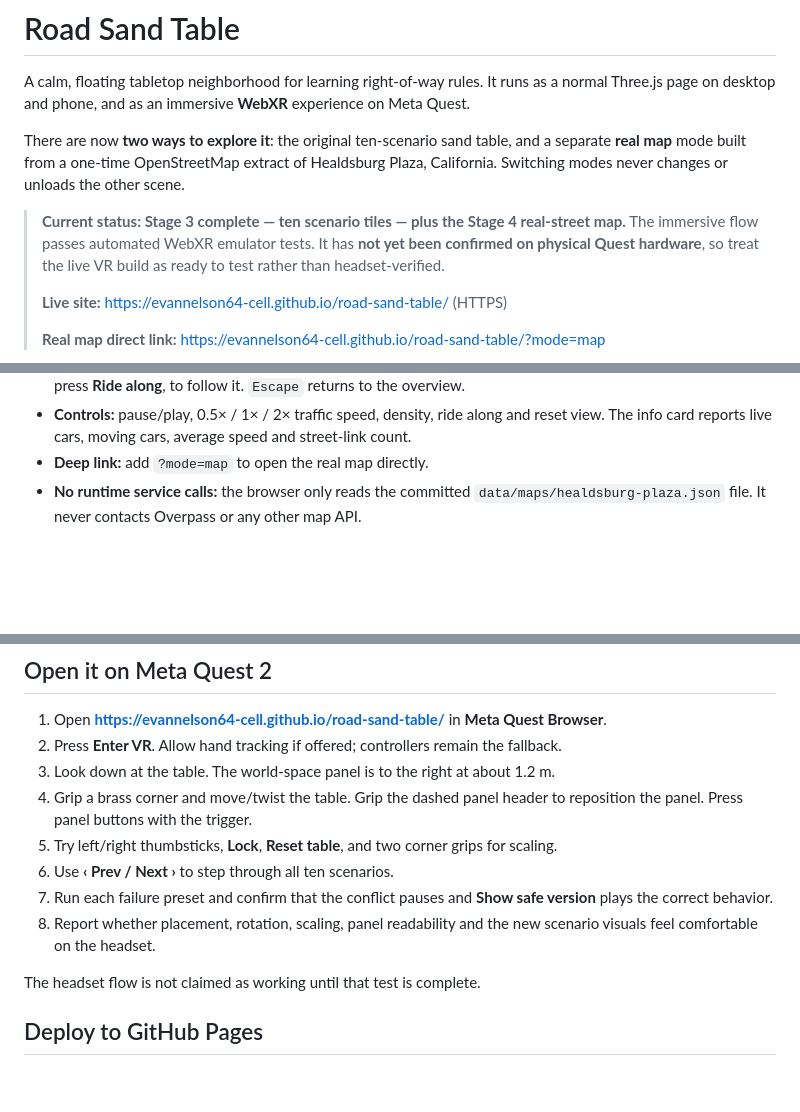
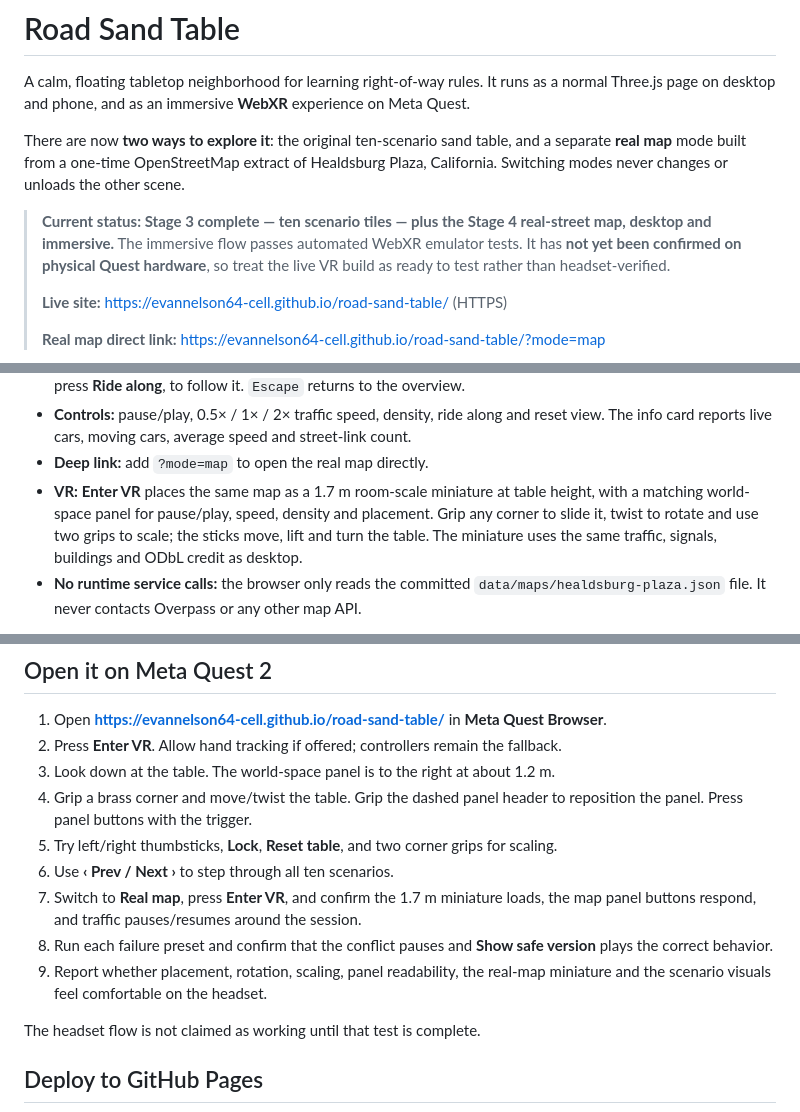
Before and after one commit to evannelson64-cell/road-sand-table, a Markdown page: README.md, 3 parts joined by grey strips. Drawn GitHub-style; blank space fills up the shorter version.

```diff
--- a/README.md
+++ b/README.md
@@ -10,9 +10,10 @@ Healdsburg Plaza, California. Switching modes never changes or unloads the other
 scene.
 
 > **Current status: Stage 3 complete — ten scenario tiles — plus the Stage 4
-> real-street map.** The immersive flow passes automated WebXR emulator tests.
-> It has **not yet been confirmed on physical Quest hardware**, so treat the live
-> VR build as ready to test rather than headset-verified.
+> real-street map, desktop and immersive.** The immersive flow passes automated
+> WebXR emulator tests. It has **not yet been confirmed on physical Quest
+> hardware**, so treat the live VR build as ready to test rather than
+> headset-verified.
 >
 > **Live site:** <https://evannelson64-cell.github.io/road-sand-table/> (HTTPS)
 >
@@ -79,6 +82,11 @@ stay exactly as they were.
   reset view. The info card reports live cars, moving cars, average speed and
   street-link count.
 - **Deep link:** add `?mode=map` to open the real map directly.
+- **VR:** **Enter VR** places the same map as a 1.7 m room-scale miniature at
+  table height, with a matching world-space panel for pause/play, speed,
+  density and placement. Grip any corner to slide it, twist to rotate and use
+  two grips to scale; the sticks move, lift and turn the table. The miniature
+  uses the same traffic, signals, buildings and ODbL credit as desktop.
 - **No runtime service calls:** the browser only reads the committed
   `data/maps/healdsburg-plaza.json` file. It never contacts Overpass or any other
   map API.
@@ -230,10 +260,13 @@ Quest 2.
 5. Try left/right thumbsticks, **Lock**, **Reset table**, and two corner grips
    for scaling.
 6. Use **‹ Prev / Next ›** to step through all ten scenarios.
-7. Run each failure preset and confirm that the conflict pauses and **Show safe
+7. Switch to **Real map**, press **Enter VR**, and confirm the 1.7 m miniature
+   loads, the map panel buttons respond, and traffic pauses/resumes around the
+   session.
+8. Run each failure preset and confirm that the conflict pauses and **Show safe
    version** plays the correct behavior.
-8. Report whether placement, rotation, scaling, panel readability and the new
-   scenario visuals feel comfortable on the headset.
+9. Report whether placement, rotation, scaling, panel readability, the real-map
+   miniature and the scenario visuals feel comfortable on the headset.
 
 The headset flow is not claimed as working until that test is complete.
 
```
Also changed, not shown: other parts of README.md (+37 -10 lines), docs/stage-4-map-vr.png (added), 11 other files.
